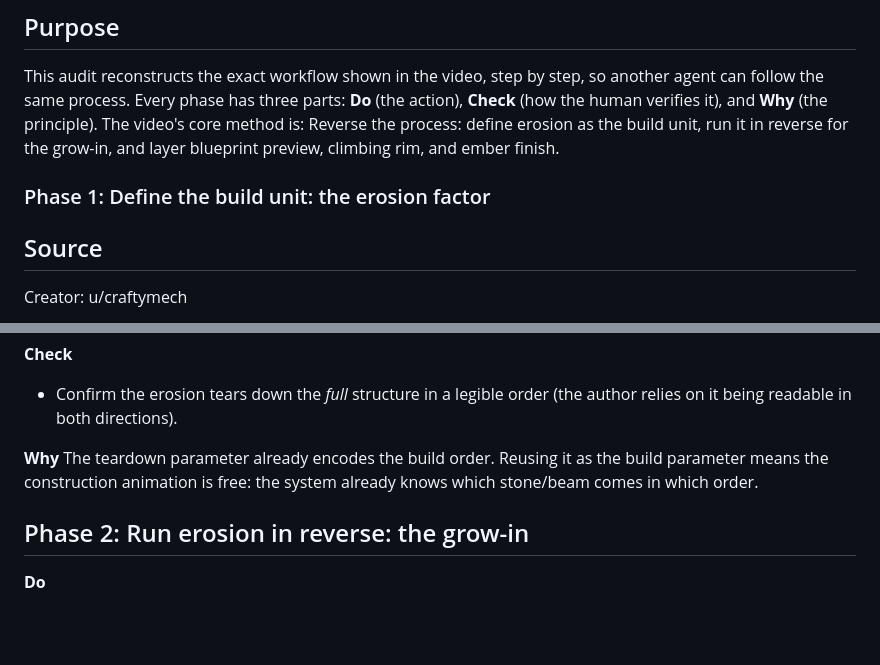
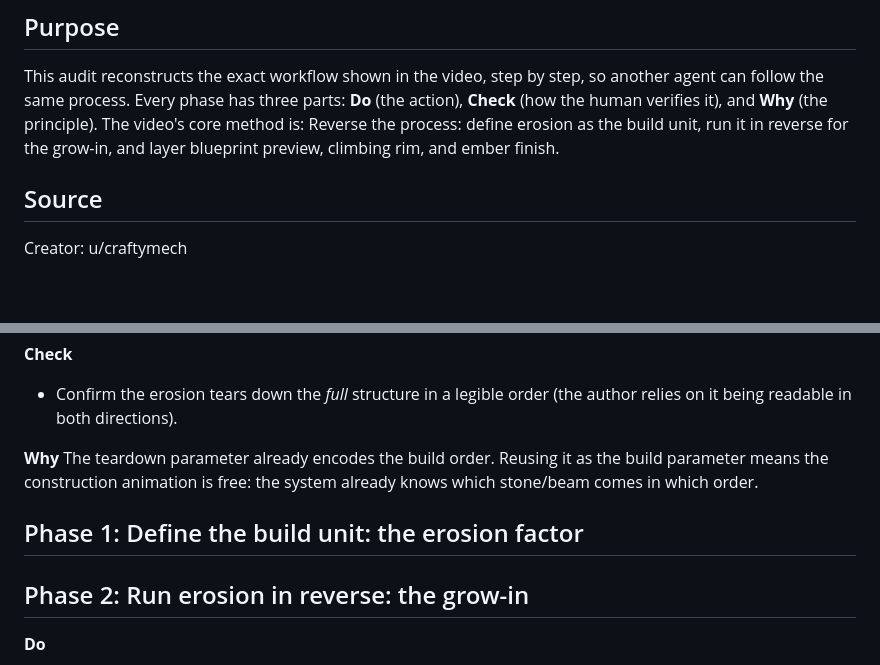
Before and after one commit to Emperiusm/skill_library, a Markdown page: skills/blueprint-construction-effect/SKILL.md, 2 parts joined by grey strips. GitHub-like rendering; blank space fills up the shorter version.

Commit message:
Update 20 skill files with revised versions

```diff
--- a/skills/blueprint-construction-effect/SKILL.md
+++ b/skills/blueprint-construction-effect/SKILL.md
@@ -8,7 +8,6 @@ description: "Author a reverse-erosion construction effect: blueprint preview, c
 ## Purpose
 
 This audit reconstructs the exact workflow shown in the video, step by step, so another agent can follow the same process. Every phase has three parts: **Do** (the action), **Check** (how the human verifies it), and **Why** (the principle). The video's core method is: Reverse the process: define erosion as the build unit, run it in reverse for the grow-in, and layer blueprint preview, climbing rim, and ember finish.
-### Phase 1: Define the build unit: the erosion factor
 
 ## Source
 
@@ -29,6 +28,8 @@ Tools used: Unnamed game engine (the author describes a "procedural build system
 
 **Why**
 The teardown parameter already encodes the build order. Reusing it as the build parameter means the construction animation is free: the system already knows which stone/beam comes in which order.
+
+## Phase 1: Define the build unit: the erosion factor
 
 ## Phase 2: Run erosion in reverse: the grow-in
 
```
